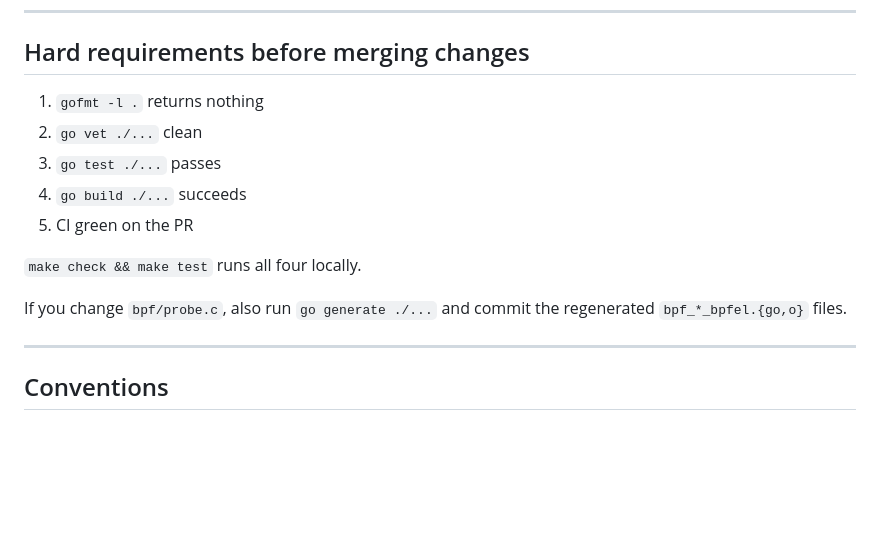
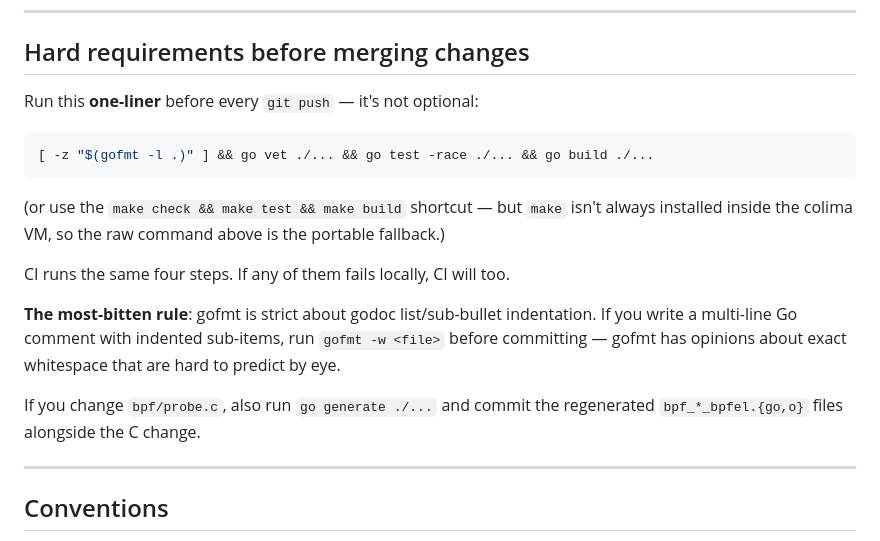
Before and after one commit to keith991001/agent-shield, a Markdown page: CLAUDE.md, the part around the change. Drawn GitHub-style; blank space fills up the shorter version.

Commit message:
docs(CLAUDE.md): sharpen pre-push checklist after CI #12 regression
CI #12 (2963ce2) failed because gofmt -l flagged main.go after I added
godoc sub-bullets with the wrong indent. The fix was trivial (b0ebd8e)
but the lesson is: the previous "hard requirements" list was a list
of facts, not an executable command. Replace it with the one-liner
that's safe to copy-paste, and explicitly call out the gofmt godoc-
indent gotcha that bit this commit.

Also: chose the raw command form over make targets because make isn't
installed by default inside the colima VM where most dev happens.

````diff
--- a/CLAUDE.md
+++ b/CLAUDE.md
@@ -112,16 +112,25 @@ sudo -E ./agent-shield -eval evals/scenarios.yaml -eval-prompts evals/prompts.ya
 
 ## Hard requirements before merging changes
 
-1. `gofmt -l .` returns nothing
-2. `go vet ./...` clean
-3. `go test ./...` passes
-4. `go build ./...` succeeds
-5. CI green on the PR
+Run this **one-liner** before every `git push` — it's not optional:
 
-`make check && make test` runs all four locally.
+```bash
+[ -z "$(gofmt -l .)" ] && go vet ./... && go test -race ./... && go build ./...
+```
 
-If you change `bpf/probe.c`, also run `go generate ./...` and commit the
-regenerated `bpf_*_bpfel.{go,o}` files.
+(or use the `make check && make test && make build` shortcut — but
+`make` isn't always installed inside the colima VM, so the raw
+command above is the portable fallback.)
+
+CI runs the same four steps. If any of them fails locally, CI will too.
+
+**The most-bitten rule**: gofmt is strict about godoc list/sub-bullet
+indentation. If you write a multi-line Go comment with indented
+sub-items, run `gofmt -w <file>` before committing — gofmt has
+opinions about exact whitespace that are hard to predict by eye.
+
+If you change `bpf/probe.c`, also run `go generate ./...` and commit
+the regenerated `bpf_*_bpfel.{go,o}` files alongside the C change.
 
 ---
 
````
